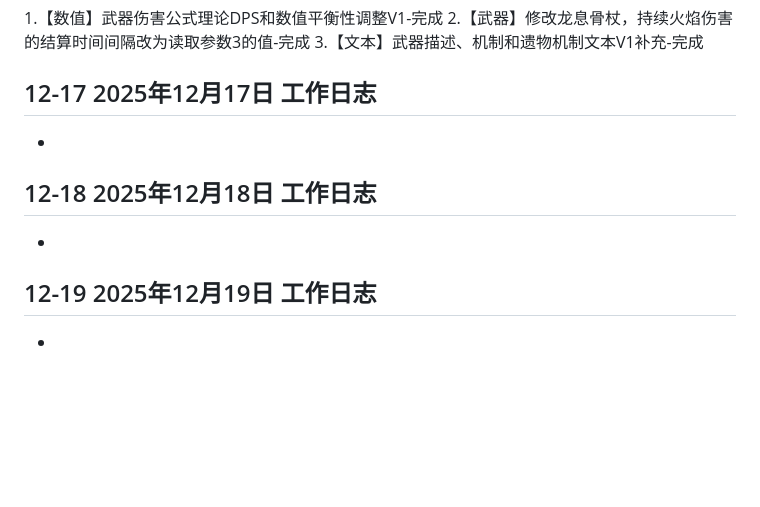
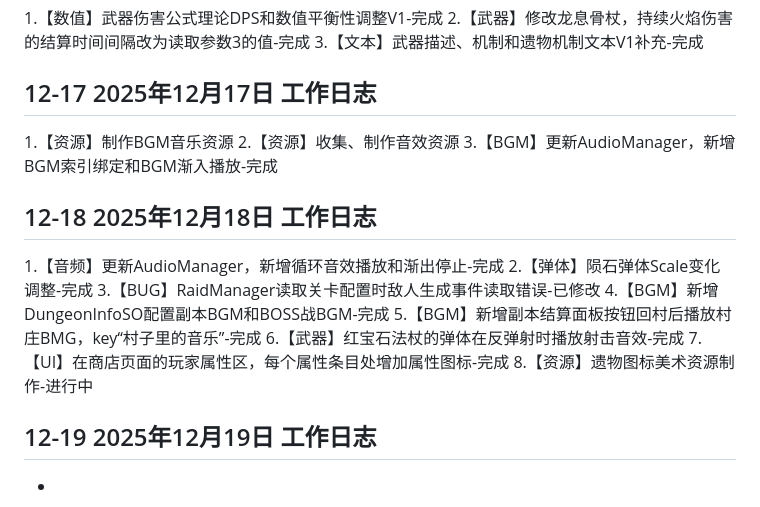
Before and after one commit to MengStone/mengstone.github.io, a Markdown page: posts/2025-12.md, the part around the change. Rendered like a GitHub page; blank space fills up the shorter version.

```diff
--- a/posts/2025-12.md
+++ b/posts/2025-12.md
@@ -88,10 +88,19 @@
 3.【文本】武器描述、机制和遗物机制文本V1补充-完成
 
 ## 12-17 2025年12月17日 工作日志
--
+1.【资源】制作BGM音乐资源
+2.【资源】收集、制作音效资源
+3.【BGM】更新AudioManager，新增BGM索引绑定和BGM渐入播放-完成
 
 ## 12-18 2025年12月18日 工作日志
--
+1.【音频】更新AudioManager，新增循环音效播放和渐出停止-完成
+2.【弹体】陨石弹体Scale变化调整-完成
+3.【BUG】RaidManager读取关卡配置时敌人生成事件读取错误-已修改
+4.【BGM】新增DungeonInfoSO配置副本BGM和BOSS战BGM-完成
+5.【BGM】新增副本结算面板按钮回村后播放村庄BMG，key“村子里的音乐”-完成
+6.【武器】红宝石法杖的弹体在反弹射时播放射击音效-完成
+7.【UI】在商店页面的玩家属性区，每个属性条目处增加属性图标-完成
+8.【资源】遗物图标美术资源制作-进行中
 
 ## 12-19 2025年12月19日 工作日志
 -
```
